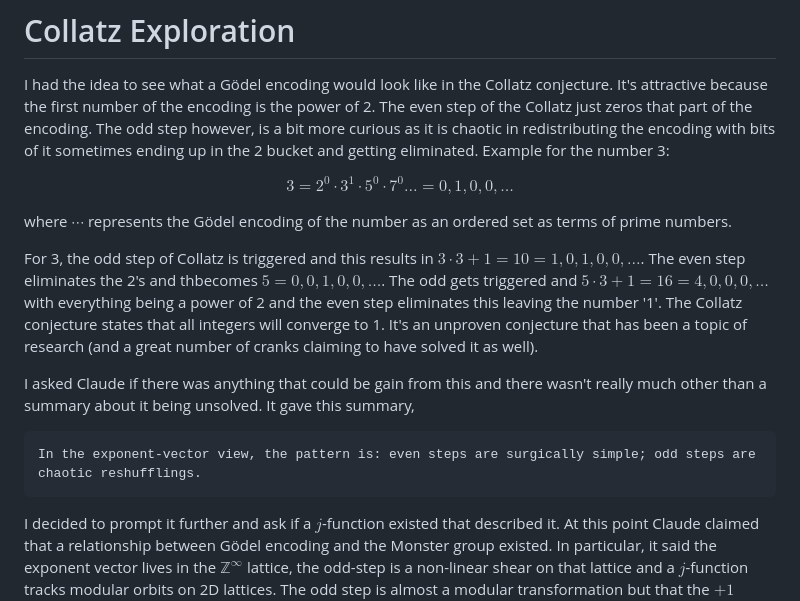
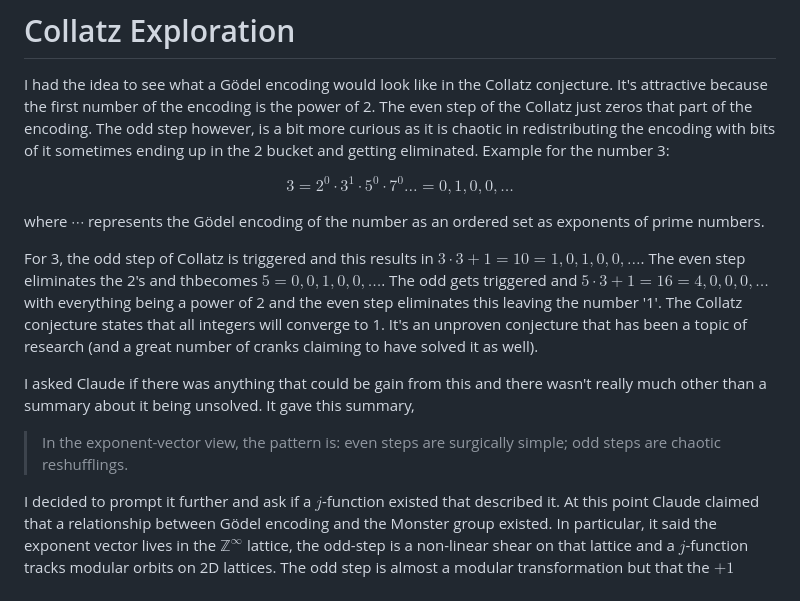
Before and after one commit to spgarbet/collatz, a Markdown page: README.md, the part around one of its changes. Drawn GitHub-style.

````diff
--- a/README.md
+++ b/README.md
@@ -4,15 +4,13 @@ I had the idea to see what a Gödel encoding would look like in the Collatz conj
 
 $$3 = 2^0 \cdot 3^1 \cdot 5^0 \cdot 7^0 \dots = { 0, 1, 0, 0, \dots}$$
 
-where ${ \cdots }$ represents the Gödel encoding of the number as an ordered set as terms of prime numbers.
+where ${ \cdots }$ represents the Gödel encoding of the number as an ordered set as exponents of prime numbers.
 
 For 3, the odd step of Collatz is triggered and this results in $3 \cdot 3 +1 = 10 = { 1, 0, 1, 0, 0, \dots }$.  The even step eliminates the 2's and thbecomes $5 = {0, 0, 1, 0, 0, \dots }$. The odd gets triggered and $5 \cdot 3 + 1 = 16 = { 4, 0, 0, 0, \dots }$ with everything being a power of 2 and the even step eliminates this leaving the number '1'. The Collatz conjecture states that all integers will converge to 1. It's an unproven conjecture that has been a topic of research (and a great number of cranks claiming to have solved it as well).
 
 I asked Claude if there was anything that could be gain from this and there wasn't really much other than a summary about it being unsolved. It gave this summary,
 
-```
-In the exponent-vector view, the pattern is: even steps are surgically simple; odd steps are chaotic reshufflings.
-```
+> In the exponent-vector view, the pattern is: even steps are surgically simple; odd steps are chaotic reshufflings.
 
 I decided to prompt it further and ask if a $j$-function existed that described it. At this point Claude claimed that a relationship between Gödel encoding and the Monster group existed. In particular, it said the exponent vector lives in the $\mathbb{Z}^\infty$ lattice, the odd-step is a non-linear shear on that lattice and a $j$-function tracks modular orbits on 2D lattices. The odd step is almost a modular transformation but that the $+1$ breaks the group structure. It proposed the following:
 
````
Also changed, not shown: other parts of README.md (+3 -5 lines).
